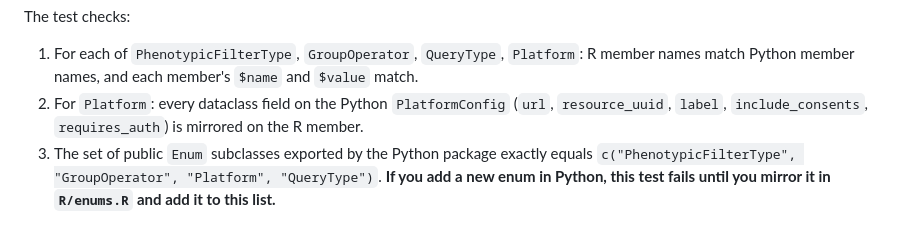
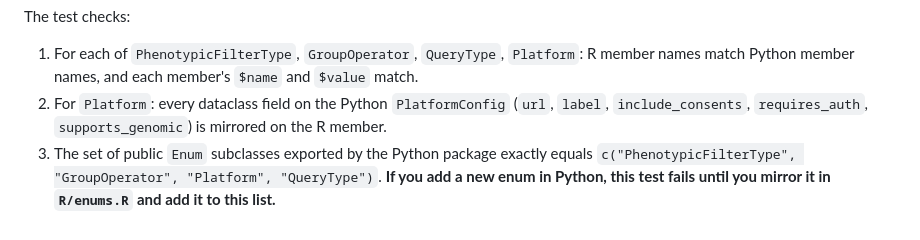
Before and after one commit to hms-dbmi/pic-sure-r-adapter-hpds, a Markdown page: docs/development/testing.md, the part around the change. Drawn GitHub-style.

```diff
--- a/docs/development/testing.md
+++ b/docs/development/testing.md
@@ -169,8 +169,8 @@ The test checks:
    `Platform`: R member names match Python member names, and each
    member's `$name` and `$value` match.
 2. For `Platform`: every dataclass field on the Python
-   `PlatformConfig` (`url`, `resource_uuid`, `label`,
-   `include_consents`, `requires_auth`) is mirrored on the R member.
+   `PlatformConfig` (`url`, `label`, `include_consents`, `requires_auth`,
+   `supports_genomic`) is mirrored on the R member.
 3. The set of public `Enum` subclasses exported by the Python package
    exactly equals `c("PhenotypicFilterType", "GroupOperator", "Platform",
    "QueryType")`. **If you add a new enum in Python, this test fails
```
Also changed, not shown: docs/development/architecture.md (+2 -2 lines).
